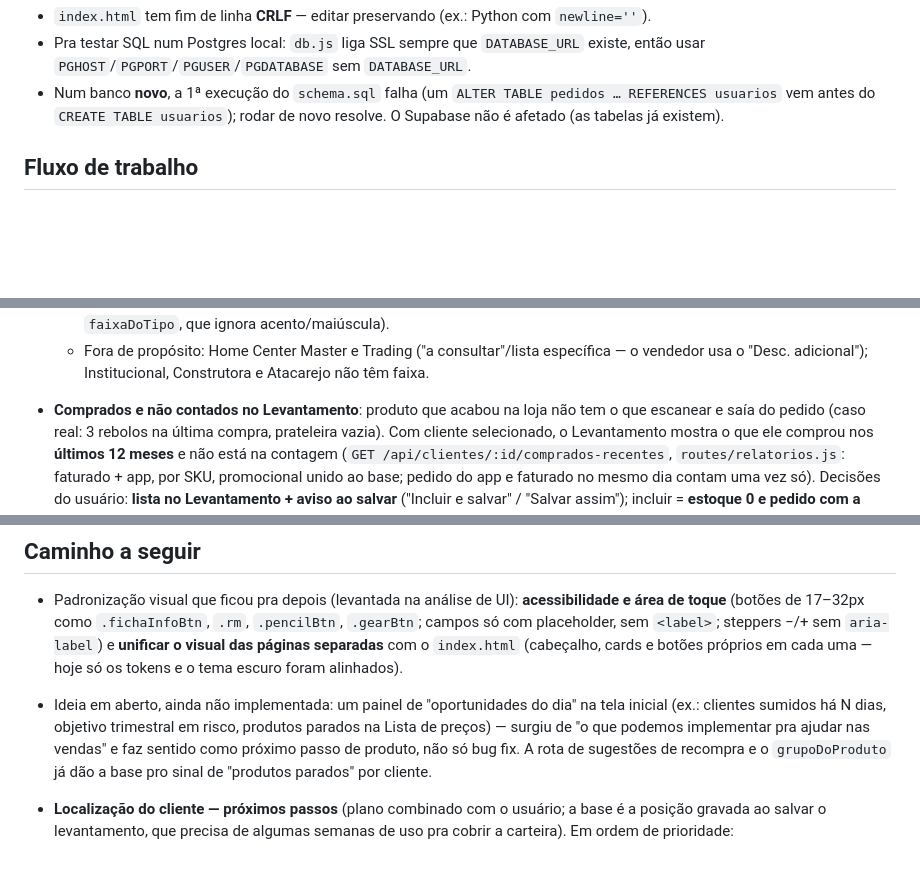
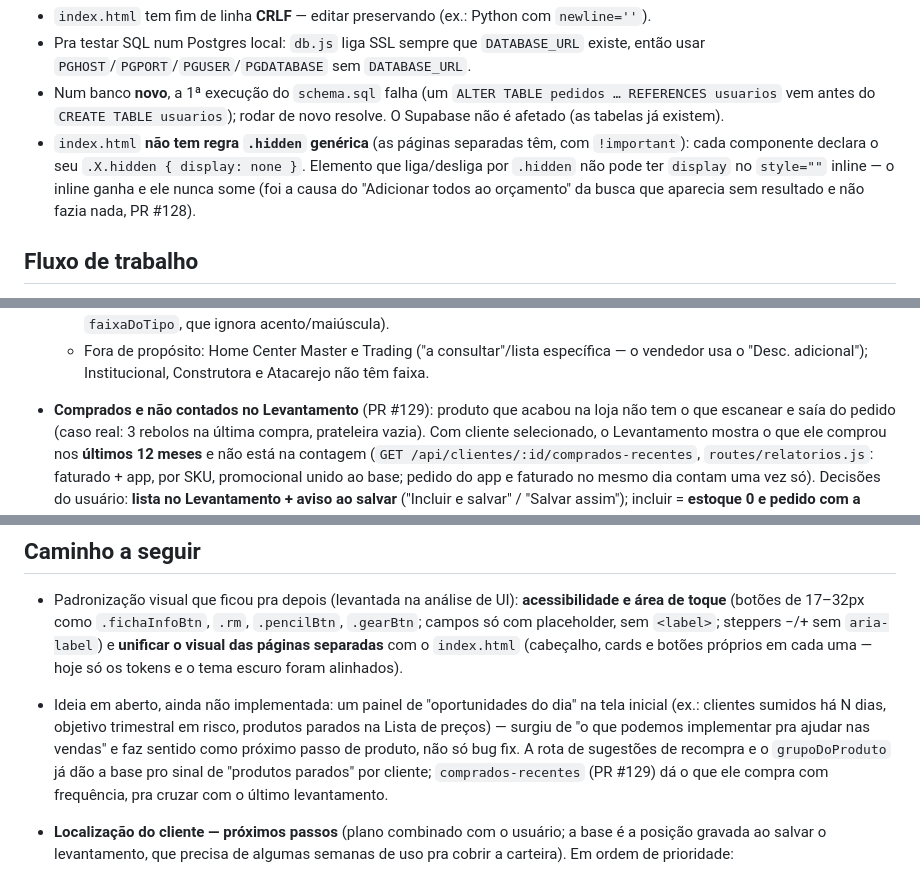
Before and after one commit to russomichelrusso-debug/appdb, a Markdown page: CLAUDE.md, 3 parts joined by grey strips. Rendered like a GitHub page; blank space fills up the shorter version.

Commit message:
CLAUDE.md: pegadinha do .hidden no index.html e links dos PRs #128/#129
Co-Authored-By: Claude Opus 5.5 <noreply@anthropic.com>
Claude-Session: https://claude.ai/code/session_01MEgt2bbUG124fzS38HDfoU

```diff
--- a/CLAUDE.md
+++ b/CLAUDE.md
@@ -62,6 +62,11 @@ Pegadinhas de ambiente:
 - Num banco **novo**, a 1ª execução do `schema.sql` falha (um `ALTER TABLE pedidos … REFERENCES
   usuarios` vem antes do `CREATE TABLE usuarios`); rodar de novo resolve. O Supabase não é
   afetado (as tabelas já existem).
+- `index.html` **não tem regra `.hidden` genérica** (as páginas separadas têm, com `!important`):
+  cada componente declara o seu `.X.hidden { display: none }`. Elemento que liga/desliga por
+  `.hidden` não pode ter `display` no `style=""` inline — o inline ganha e ele nunca some (foi a
+  causa do "Adicionar todos ao orçamento" da busca que aparecia sem resultado e não fazia nada,
+  PR #128).
 
 ## Fluxo de trabalho
 
@@ -168,7 +173,7 @@ Supabase, sem PR — não é mudança de código.
   - Fora de propósito: Home Center Master e Trading ("a consultar"/lista específica — o vendedor
     usa o "Desc. adicional"); Institucional, Construtora e Atacarejo não têm faixa.
 
-- **Comprados e não contados no Levantamento**: produto que acabou na loja não tem o que escanear
+- **Comprados e não contados no Levantamento** (PR #129): produto que acabou na loja não tem o que escanear
   e saía do pedido (caso real: 3 rebolos na última compra, prateleira vazia). Com cliente
   selecionado, o Levantamento mostra o que ele comprou nos **últimos 12 meses** e não está na
   contagem (`GET /api/clientes/:id/comprados-recentes`, `routes/relatorios.js`: faturado + app, por
@@ -204,7 +209,8 @@ Supabase, sem PR — não é mudança de código.
   (ex.: clientes sumidos há N dias, objetivo trimestral em risco, produtos parados na Lista de
   preços) — surgiu de "o que podemos implementar pra ajudar nas vendas" e faz sentido como
   próximo passo de produto, não só bug fix. A rota de sugestões de recompra e o `grupoDoProduto`
-  já dão a base pro sinal de "produtos parados" por cliente.
+  já dão a base pro sinal de "produtos parados" por cliente; `comprados-recentes` (PR #129) dá o
+  que ele compra com frequência, pra cruzar com o último levantamento.
 - **Localização do cliente — próximos passos** (plano combinado com o usuário; a base é a
   posição gravada ao salvar o levantamento, que precisa de algumas semanas de uso pra cobrir a
   carteira). Em ordem de prioridade:
```
